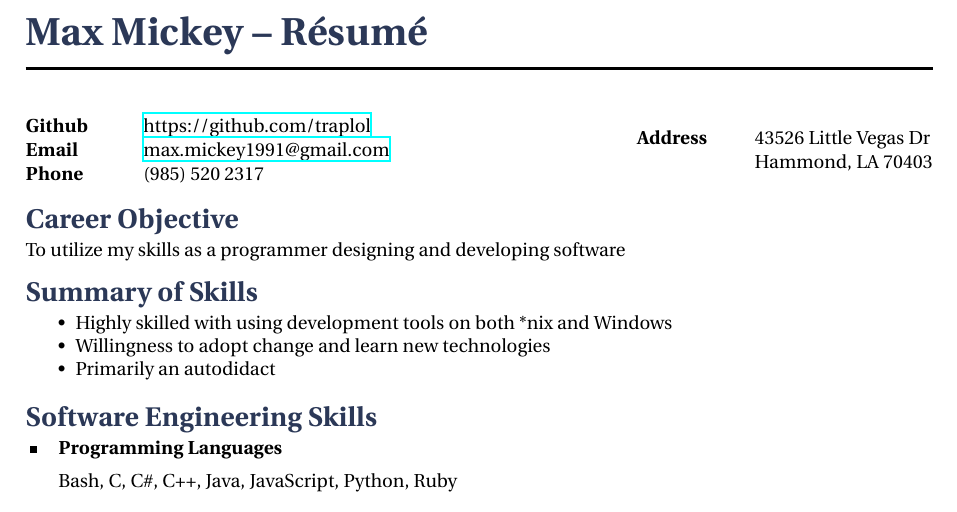
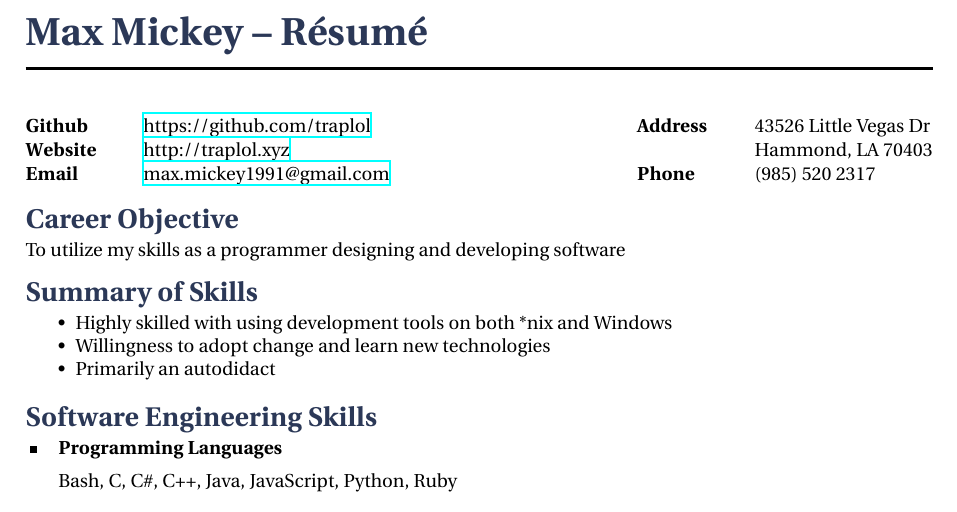
Before and after one commit to MentalMegalodon/resume, a LaTeX CV (resume.tex): part of the page, cut so that both start at the same text. Compiled offline with XeLaTeX.

Commit message:
:resume - updated resume with personal website

```diff
--- a/resume.tex
+++ b/resume.tex
@@ -40,8 +40,8 @@
 \begin{tabbing}
 \hspace{2cm} \= \hspace{3cm} \= \kill
 \textbf {Github} \> \href{https://github.com/traplol}{https://github.com/traplol} \\
+\textbf {Website} \> \href{http://traplol.xyz}{http://traplol.xyz} \\
 \textbf {Email} \> \href{mailto:max.mickey1991@gmail.com}{max.mickey1991@gmail.com} \\
-\textbf {Phone} \> (985) 520 2317 \\
 \end{tabbing}}
 \hfill
 \parbox{0.5\textwidth}{ % Second block
@@ -49,6 +49,7 @@
 \hspace{2cm} \= \hspace{3cm} \= \kill
 \textbf {Address} \> 43526 Little Vegas Dr\\ % Address line 1
 \> Hammond, LA 70403 \\ % Address line 2
+\textbf {Phone} \> (985) 520 2317 \\
 \end{tabbing}}
 
 %----------------------------------------------------------------------------------------
```
Also changed, not shown: pdf/references.pdf, pdf/resume.pdf.
